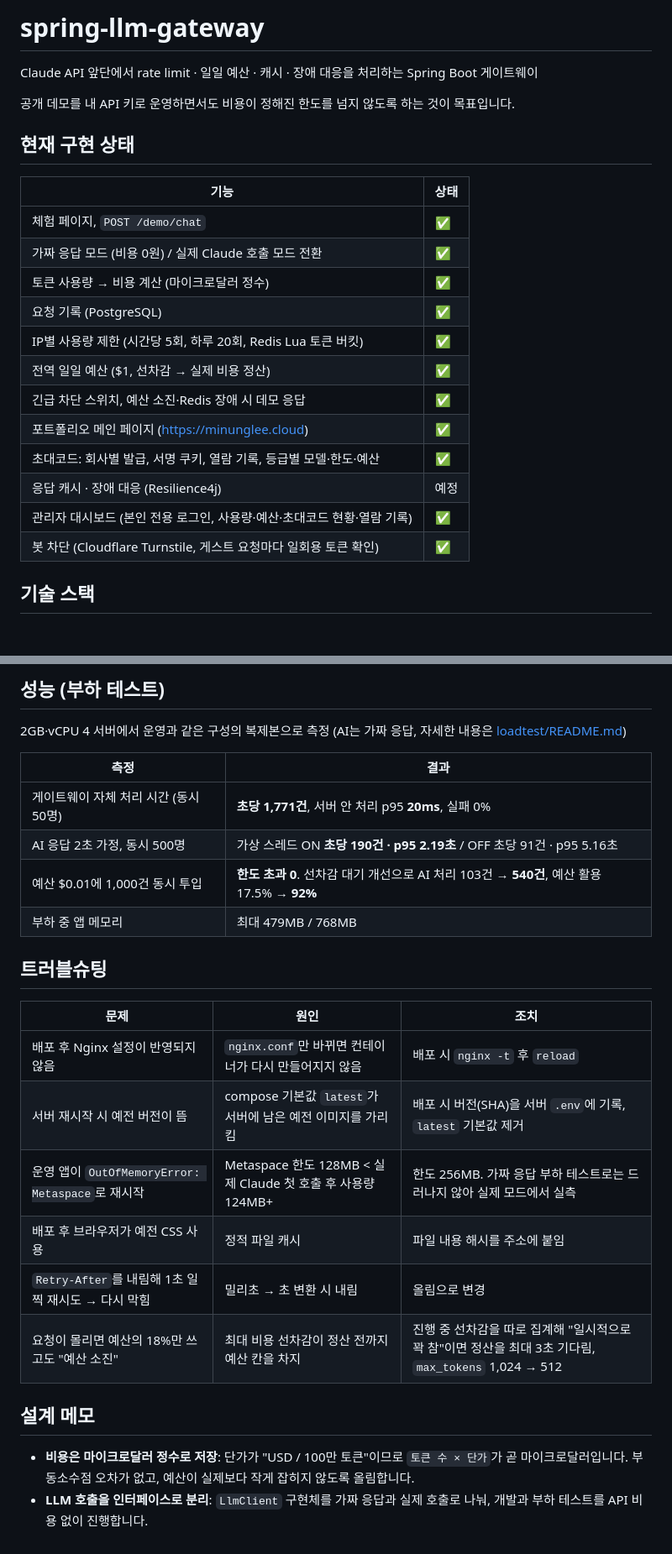
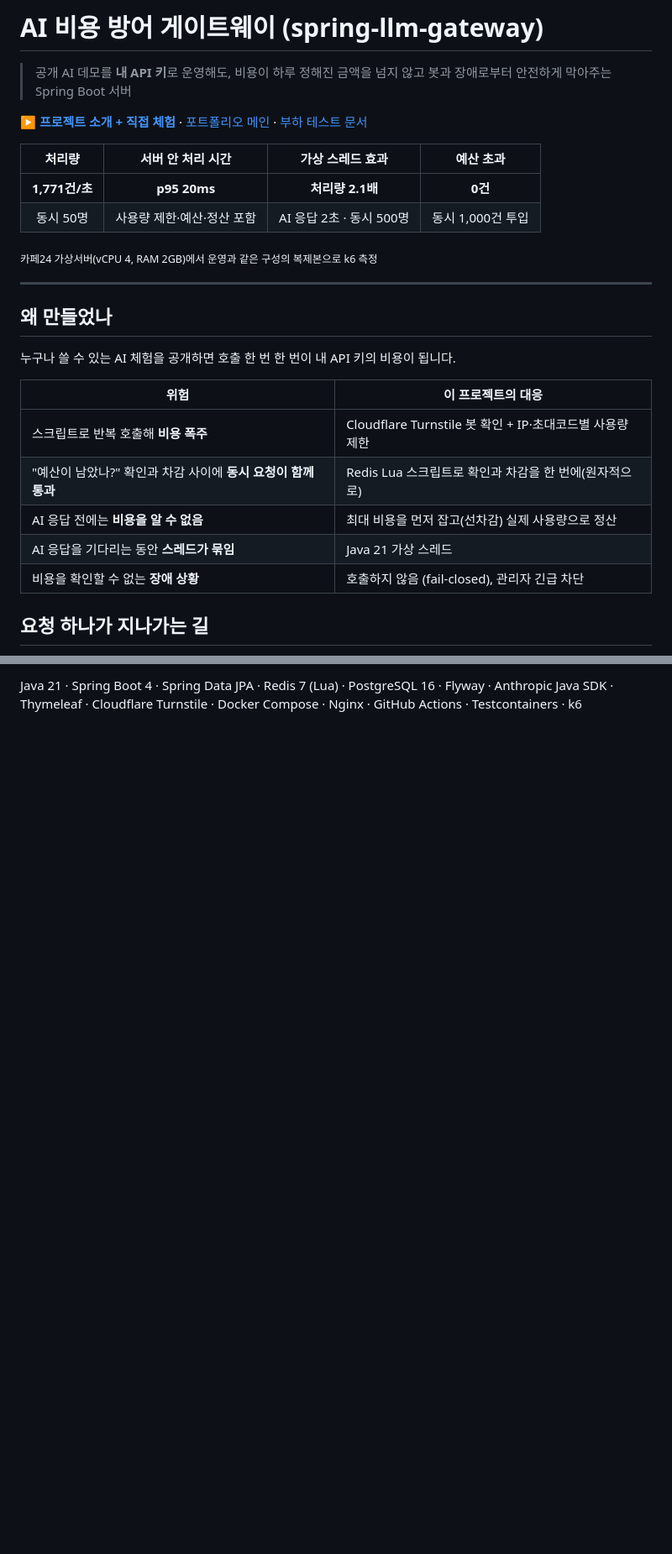
Before and after one commit to minunglee/spring-llm-gateway, a Markdown page: README.md, 2 parts joined by grey strips. Shown at 84% size. Drawn GitHub-style; blank space fills up the shorter version.

```diff
--- a/README.md
+++ b/README.md
@@ -1,25 +1,29 @@
-# spring-llm-gateway
+# AI 비용 방어 게이트웨이 (spring-llm-gateway)
 
-Claude API 앞단에서 rate limit · 일일 예산 · 캐시 · 장애 대응을 처리하는 Spring Boot 게이트웨이
+> 공개 AI 데모를 **내 API 키**로 운영해도, 비용이 하루 정해진 금액을 넘지 않고 봇과 장애로부터 안전하게 막아주는 Spring Boot 서버
 
-공개 데모를 내 API 키로 운영하면서도 비용이 정해진 한도를 넘지 않도록 하는 것이 목표입니다.
+**[▶ 프로젝트 소개 + 직접 체험](https://minunglee.cloud/gateway)** · [포트폴리오 메인](https://minunglee.cloud) · [부하 테스트 문서](loadtest/README.md)
 
-## 현재 구현 상태
+| 처리량 | 서버 안 처리 시간 | 가상 스레드 효과 | 예산 초과 |
+| :---: | :---: | :---: | :---: |
+| **1,771건/초** | **p95 20ms** | **처리량 2.1배** | **0건** |
+| 동시 50명 | 사용량 제한·예산·정산 포함 | AI 응답 2초 · 동시 500명 | 동시 1,000건 투입 |
 
-| 기능 | 상태 |
+<sub>카페24 가상서버(vCPU 4, RAM 2GB)에서 운영과 같은 구성의 복제본으로 k6 측정</sub>
+
+---
+
+## 왜 만들었나
+
+누구나 쓸 수 있는 AI 체험을 공개하면 호출 한 번 한 번이 내 API 키의 비용이 됩니다.
+
+| 위험 | 이 프로젝트의 대응 |
 | --- | --- |
-| 체험 페이지, `POST /demo/chat` | ✅ |
-| 가짜 응답 모드 (비용 0원) / 실제 Claude 호출 모드 전환 | ✅ |
-| 토큰 사용량 → 비용 계산 (마이크로달러 정수) | ✅ |
-| 요청 기록 (PostgreSQL) | ✅ |
-| IP별 사용량 제한 (시간당 5회, 하루 20회, Redis Lua 토큰 버킷) | ✅ |
-| 전역 일일 예산 ($1, 선차감 → 실제 비용 정산) | ✅ |
-| 긴급 차단 스위치, 예산 소진·Redis 장애 시 데모 응답 | ✅ |
-| 포트폴리오 메인 페이지 (https://minunglee.cloud) | ✅ |
-| 초대코드: 회사별 발급, 서명 쿠키, 열람 기록, 등급별 모델·한도·예산 | ✅ |
-| 응답 캐시 · 장애 대응 (Resilience4j) | 예정 |
-| 관리자 대시보드 (본인 전용 로그인, 사용량·예산·초대코드 현황·열람 기록) | ✅ |
-| 봇 차단 (Cloudflare Turnstile, 게스트 요청마다 일회용 토큰 확인) | ✅ |
+| 스크립트로 반복 호출해 **비용 폭주** | Cloudflare Turnstile 봇 확인 + IP·초대코드별 사용량 제한 |
+| "예산이 남았나?" 확인과 차감 사이에 **동시 요청이 함께 통과** | Redis Lua 스크립트로 확인과 차감을 한 번에(원자적으로) |
+| AI 응답 전에는 **비용을 알 수 없음** | 최대 비용을 먼저 잡고(선차감) 실제 사용량으로 정산 |
+| AI 응답을 기다리는 동안 **스레드가 묶임** | Java 21 가상 스레드 |
+| 비용을 확인할 수 없는 **장애 상황** | 호출하지 않음 (fail-closed), 관리자 긴급 차단 |
 
-## 기술 스택
+## 요청 하나가 지나가는 길
 
@@ -92,26 +148 @@ Docker가 연 포트는 ufw 방화벽을 우회하기 때문에, PostgreSQL과 R
-## 성능 (부하 테스트)
-
-2GB·vCPU 4 서버에서 운영과 같은 구성의 복제본으로 측정 (AI는 가짜 응답, 자세한 내용은 [loadtest/README.md](loadtest/README.md))
-
-| 측정 | 결과 |
-| --- | --- |
-| 게이트웨이 자체 처리 시간 (동시 50명) | **초당 1,771건**, 서버 안 처리 p95 **20ms**, 실패 0% |
-| AI 응답 2초 가정, 동시 500명 | 가상 스레드 ON **초당 190건 · p95 2.19초** / OFF 초당 91건 · p95 5.16초 |
-| 예산 $0.01에 1,000건 동시 투입 | **한도 초과 0**. 선차감 대기 개선으로 AI 처리 103건 → **540건**, 예산 활용 17.5% → **92%** |
-| 부하 중 앱 메모리 | 최대 479MB / 768MB |
-
-## 트러블슈팅
-
-| 문제 | 원인 | 조치 |
-| --- | --- | --- |
-| 배포 후 Nginx 설정이 반영되지 않음 | `nginx.conf`만 바뀌면 컨테이너가 다시 만들어지지 않음 | 배포 시 `nginx -t` 후 `reload` |
-| 서버 재시작 시 예전 버전이 뜸 | compose 기본값 `latest`가 서버에 남은 예전 이미지를 가리킴 | 배포 시 버전(SHA)을 서버 `.env`에 기록, `latest` 기본값 제거 |
-| 운영 앱이 `OutOfMemoryError: Metaspace`로 재시작 | Metaspace 한도 128MB < 실제 Claude 첫 호출 후 사용량 124MB+ | 한도 256MB. 가짜 응답 부하 테스트로는 드러나지 않아 실제 모드에서 실측 |
-| 배포 후 브라우저가 예전 CSS 사용 | 정적 파일 캐시 | 파일 내용 해시를 주소에 붙임 |
-| `Retry-After`를 내림해 1초 일찍 재시도 → 다시 막힘 | 밀리초 → 초 변환 시 내림 | 올림으로 변경 |
-| 요청이 몰리면 예산의 18%만 쓰고도 "예산 소진" | 최대 비용 선차감이 정산 전까지 예산 칸을 차지 | 진행 중 선차감을 따로 집계해 "일시적으로 꽉 참"이면 정산을 최대 3초 기다림, `max_tokens` 1,024 → 512 |
-
-## 설계 메모
-
-- **비용은 마이크로달러 정수로 저장**: 단가가 "USD / 100만 토큰"이므로 `토큰 수 × 단가`가 곧 마이크로달러입니다. 부동소수점 오차가 없고, 예산이 실제보다 작게 잡히지 않도록 올림합니다.
-- **LLM 호출을 인터페이스로 분리**: `LlmClient` 구현체를 가짜 응답과 실제 호출로 나눠, 개발과 부하 테스트를 API 비용 없이 진행합니다.
+Java 21 · Spring Boot 4 · Spring Data JPA · Redis 7 (Lua) · PostgreSQL 16 · Flyway · Anthropic Java SDK · Thymeleaf · Cloudflare Turnstile · Docker Compose · Nginx · GitHub Actions · Testcontainers · k6
```
Also changed, not shown: other parts of README.md (+109 -57 lines).
